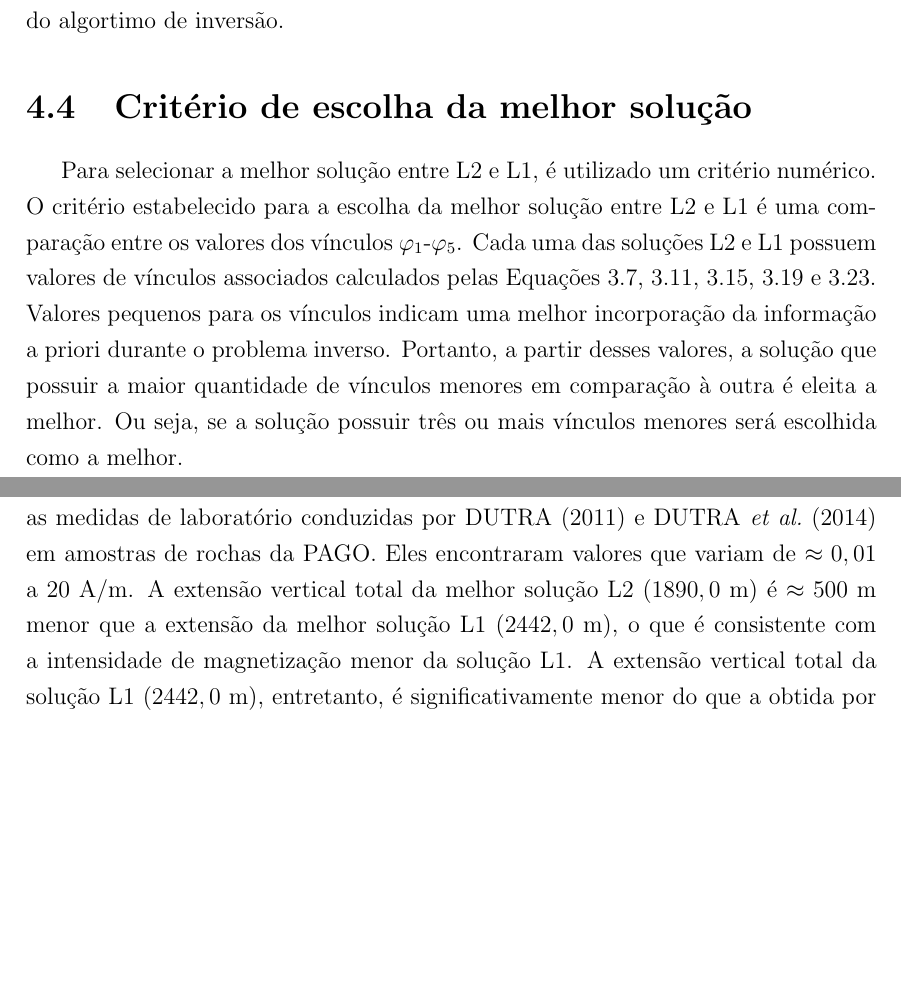
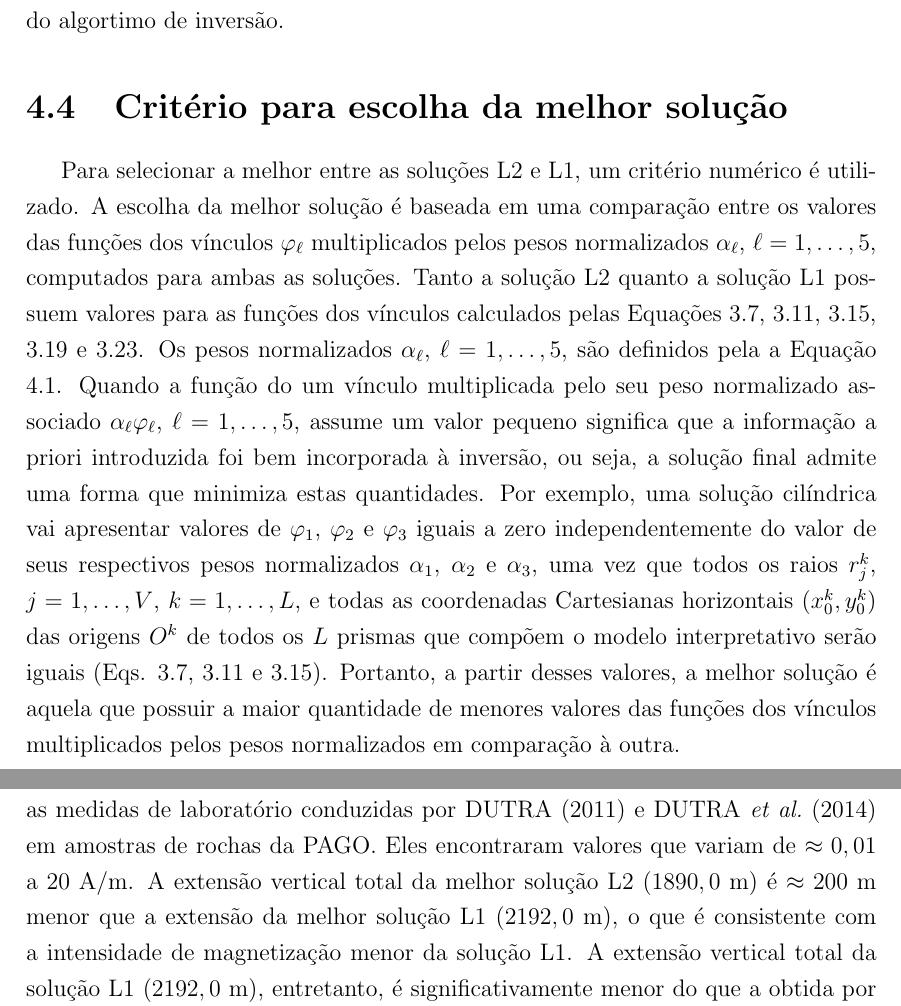
Before and after one commit to leobvital/tese, a LaTeX thesis (manuscript/tese-leovital-2020.tex, which reads manuscript/procedimento.tex, manuscript/real.tex): two parts of pages 47 and 88 of 104 before the commit and two parts of pages 48 and 89 of 105 after it, joined at a grey line, cut so that both start at the same text, the shorter picture padded with empty space. Compiled offline with pdfLaTeX.

Commit message:
descrição do criterio

```diff
--- a/manuscript/procedimento.tex
+++ b/manuscript/procedimento.tex
@@ -85,12 +85,13 @@ Quanto maior é o seu valor, mais rasa é a profundidade da base estimada e vice
 Uma regra geral é começar com os valores iniciais $\tilde{\alpha}_1 = 10^{-4}$, $\tilde{\alpha}_2 = 10^{-4}$, $\tilde{\alpha}_3 = 10^{-4}$, $\tilde{\alpha}_4 = 10^{-7}$ e $\tilde{\alpha}_5 = 10^{-5}$, e mudá-los para refinar os resultados.
 Finalmente, é importante enfatizar que  $\tilde{\alpha}_1 - \tilde{\alpha}_5$ (Eq. \ref{eq:alphas}) não são alterados ao longo das iterações do algortimo de inversão.
 
-\section{Critério de escolha da melhor solução}
+\section{Critério para escolha da melhor solução}
 \label{sec:criterio}
 
-Para selecionar a melhor solução entre L2 e L1, é utilizado um critério numérico.
-O critério estabelecido para a escolha da melhor solução entre L2 e L1 é uma comparação entre os valores dos vínculos $ \varphi_1 $-$ \varphi_5 $.
-Cada uma das soluções L2 e L1 possuem valores de vínculos associados calculados pelas Equações \ref{eq:phi1}, \ref{eq:phi2}, \ref{eq:phi3}, \ref{eq:phi4} e \ref{eq:phi5}.
-Valores pequenos para os vínculos indicam uma melhor incorporação da informação a priori durante o problema inverso.
-Portanto, a partir desses valores, a solução que possuir a maior quantidade de vínculos menores em comparação à outra é eleita a melhor.
-Ou seja, se a solução possuir três ou mais vínculos menores será escolhida como a melhor.
+Para selecionar a melhor entre as soluções L2 e L1, um critério numérico é utilizado.
+A escolha da melhor solução é baseada em uma comparação entre os valores das funções dos vínculos $ \varphi_\ell $ multiplicados pelos pesos normalizados $ \alpha_\ell $, $ \ell=1,\dots,5 $, computados para ambas as soluções.
+Tanto a solução L2 quanto a solução L1 possuem valores para as funções dos vínculos calculados pelas Equações \ref{eq:phi1}, \ref{eq:phi2}, \ref{eq:phi3}, \ref{eq:phi4} e \ref{eq:phi5}.
+Os pesos normalizados $ \alpha_\ell $, $ \ell=1,\dots,5 $, são definidos pela a Equação \ref{eq:alphas}.
+Quando a função do um vínculo multiplicada pelo seu peso normalizado associado $ \alpha_\ell \varphi_\ell  $, $ \ell=1,\dots,5 $, assume um valor pequeno significa que a informação a priori introduzida foi bem incorporada à inversão, ou seja, a solução final admite uma forma que minimiza estas quantidades.
+Por exemplo, uma solução cilíndrica vai apresentar valores de $ \varphi_1 $, $ \varphi_2 $ e $ \varphi_3 $ iguais a zero independentemente do valor de seus respectivos pesos normalizados $ \alpha_1 $, $ \alpha_2 $ e $ \alpha_3 $, uma vez que todos os raios $ r^k_j $, $ j=1, \dots, V $, $ k=1,\dots,L $, e todas as coordenadas Cartesianas horizontais $ (x^k_0, y^k_0) $ das origens $ O^k $ de todos os $ L $ prismas que compõem o modelo interpretativo serão iguais (Eqs. \ref{eq:phi1}, \ref{eq:phi2} e \ref{eq:phi3}).
+Portanto, a partir desses valores, a melhor solução é aquela que possuir a maior quantidade de menores valores das funções dos vínculos multiplicados pelos pesos normalizados em comparação à outra.
--- a/manuscript/real.tex
+++ b/manuscript/real.tex
@@ -144,9 +144,9 @@ A melhor solução L1 possui uma profundidade do topo de $z_{0} = 250$ m, intens
 
 As intensidades de magnetização total das soluções estão ambas em acordo com as medidas de laboratório conduzidas por \citet{dutra2011} e \citet{dutra_etal2014}
 em amostras de rochas da PAGO. Eles encontraram valores que variam de $\approx 0,01$ a $20$ A/m.
-A extensão vertical total da melhor solução L2 ($1890,0$ m) é $\approx 500$ m
-menor que a extensão da melhor solução L1 ($2442,0$ m), o que é consistente com a intensidade de magnetização menor da solução L1.
-A extensão vertical total da solução L1 ($2442,0$ m), entretanto, é significativamente menor do que a obtida por \citet[][Fig. 4.9, p. 78]{dutra2011} para o complexo de Diorama ($\approx 3000,0$ m).
+A extensão vertical total da melhor solução L2 ($1890,0$ m) é $\approx 200$ m
+menor que a extensão da melhor solução L1 ($2192,0$ m), o que é consistente com a intensidade de magnetização menor da solução L1.
+A extensão vertical total da solução L1 ($2192,0$ m), entretanto, é significativamente menor do que a obtida por \citet[][Fig. 4.9, p. 78]{dutra2011} para o complexo de Diorama ($\approx 3000,0$ m).
 É importante enfatizar que \cite{dutra2011} obteve essa extensão vertical total indiretamente a partir da distribuição de susceptibilidade magnética estimada em uma malha 3D pouco refinada de prismas retangulares justapostos com lado de $1$ km de comprimento e valores máximos de susceptibilidade limitados a $0,01$ SI.
 Essa malha foi projetada para investigar não só o complexo de Diorama como também todas as anomalias produzidas por extensos complexos alcalinos na área de estudo. Como consequência, os resultados apresentados por
 \citet{dutra2011}, também relatado por \citet{marangoni_mantovani2013}, não parecem ter resolução espacial suficiente para representar o complexo de Diorama, que é relativamente menor que os complexos ao seu redor.
```
Also changed, not shown: manuscript/tese-leovital-2020.tex (+1 -1 lines), manuscript/metodologia.tex (line endings or trailing spaces), manuscript/procedimento.tex (2 more changed lines).
